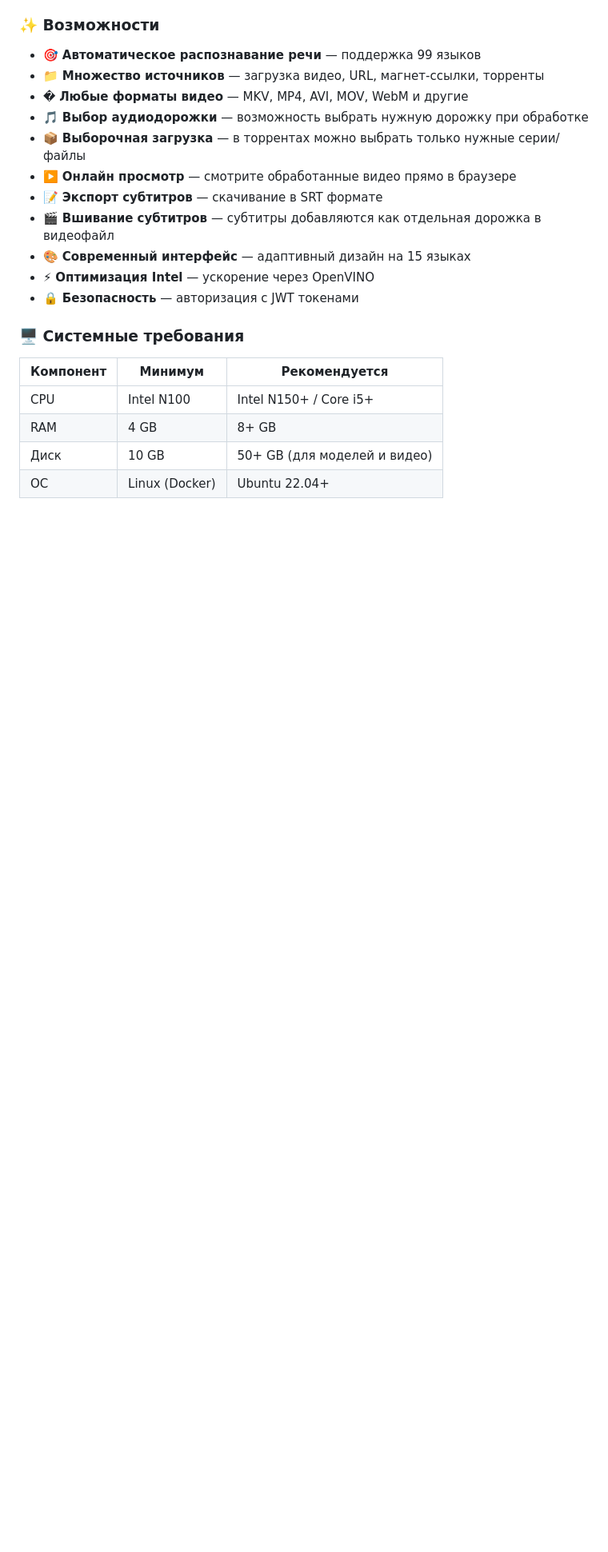
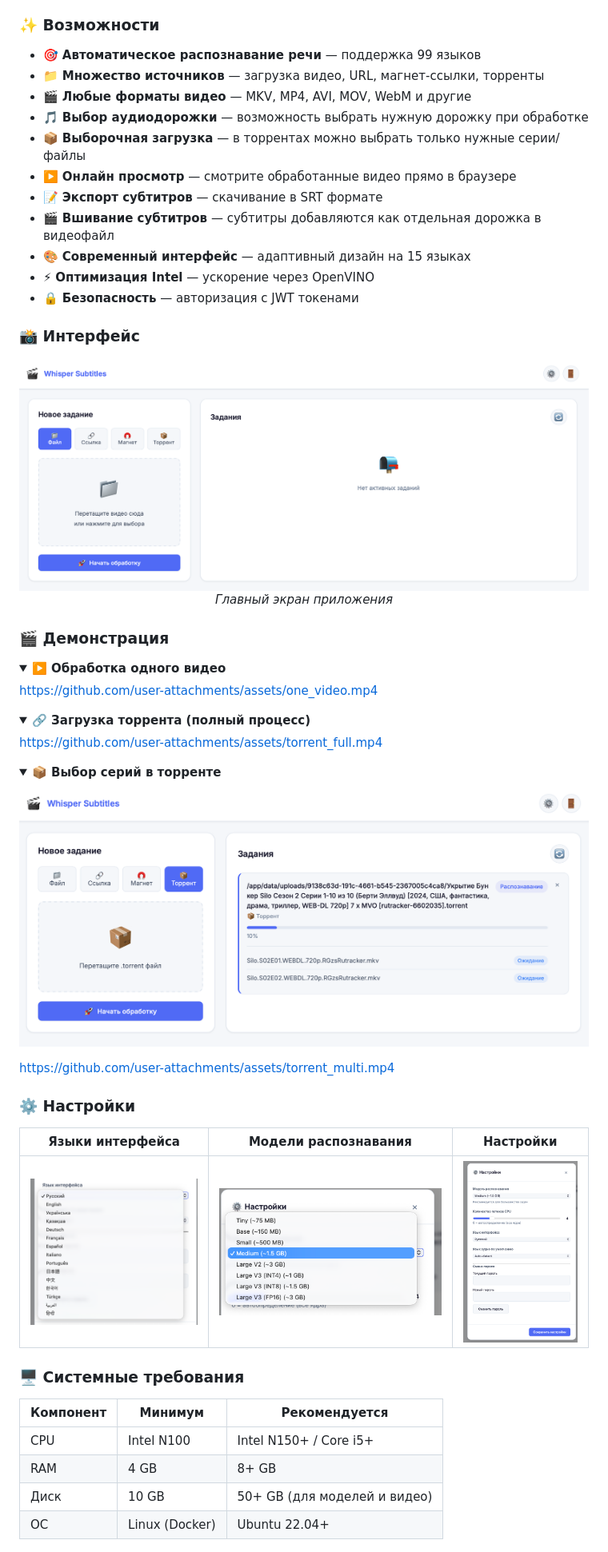
Before and after one commit to timoil/whisper-subtitles, a Markdown page: README.md, the part around one of its changes. Shown at 80% size. Drawn GitHub-style; pictures changed too: img/Interface_Language.png (added), img/Recognition_Model.png (added), img/Settings.png (added); folded sections open; blank space fills up the shorter version.

Commit message:
📸 Add screenshots and demo videos

```diff
--- a/README.md
+++ b/README.md
@@ -58,7 +58,7 @@
 
 - 🎯 **Автоматическое распознавание речи** — поддержка 99 языков
 - 📁 **Множество источников** — загрузка видео, URL, магнет-ссылки, торренты
-- � **Любые форматы видео** — MKV, MP4, AVI, MOV, WebM и другие
+- 🎬 **Любые форматы видео** — MKV, MP4, AVI, MOV, WebM и другие
 - 🎵 **Выбор аудиодорожки** — возможность выбрать нужную дорожку при обработке
 - 📦 **Выборочная загрузка** — в торрентах можно выбрать только нужные серии/файлы
 - ▶️ **Онлайн просмотр** — смотрите обработанные видео прямо в браузере
@@ -67,3 +67,46 @@
 - 🎨 **Современный интерфейс** — адаптивный дизайн на 15 языках
 - ⚡ **Оптимизация Intel** — ускорение через OpenVINO
 - 🔒 **Безопасность** — авторизация с JWT токенами
+
+### 📸 Интерфейс
+
+<div align="center">
+
+![Интерфейс приложения](img/interface.png)
+*Главный экран приложения*
+
+</div>
+
+### 🎬 Демонстрация
+
+<details>
+<summary><b>▶️ Обработка одного видео</b></summary>
+
+https://github.com/user-attachments/assets/one_video.mp4
+
+</details>
+
+<details>
+<summary><b>🔗 Загрузка торрента (полный процесс)</b></summary>
+
+https://github.com/user-attachments/assets/torrent_full.mp4
+
+</details>
+
+<details>
+<summary><b>📦 Выбор серий в торренте</b></summary>
+
+![Выбор серий](img/torrent_m.png)
+
+https://github.com/user-attachments/assets/torrent_multi.mp4
+
+</details>
+
+### ⚙️ Настройки
+
+<div align="center">
+
+| Языки интерфейса | Модели распознавания | Настройки |
+|:---:|:---:|:---:|
+| ![Языки](img/Interface_Language.png) | ![Модели](img/Recognition_Model.png) | ![Настройки](img/Settings.png) |
+
```
Also changed, not shown: other parts of README.md (+47 -2 lines), 3 other files.
